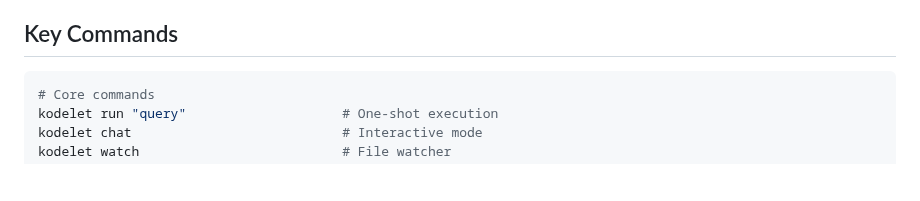
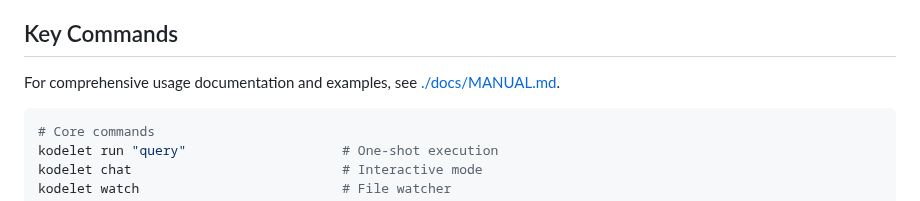
Before and after one commit to jingkaihe/kodelet, a Markdown page: KODELET.md, the part around the change. Drawn GitHub-style; blank space fills up the shorter version.

````diff
--- a/KODELET.md
+++ b/KODELET.md
@@ -64,6 +64,8 @@ All development work must follow these core principles:
 3. **Document CLI changes**: Always document when you have changed the CLI interface to maintain clear usage documentation.
 
 ## Key Commands
+
+For comprehensive usage documentation and examples, see [./docs/MANUAL.md](./docs/MANUAL.md).
 
 ```bash
 # Core commands
````
Also changed, not shown: docs/MANUAL.md (+17 -0 lines).
